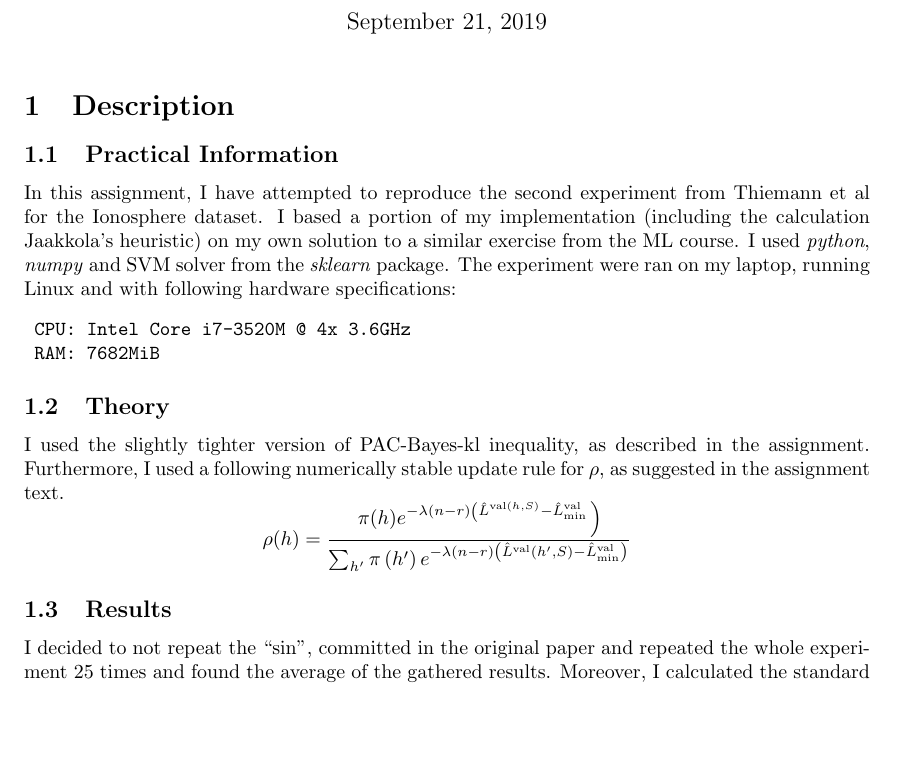
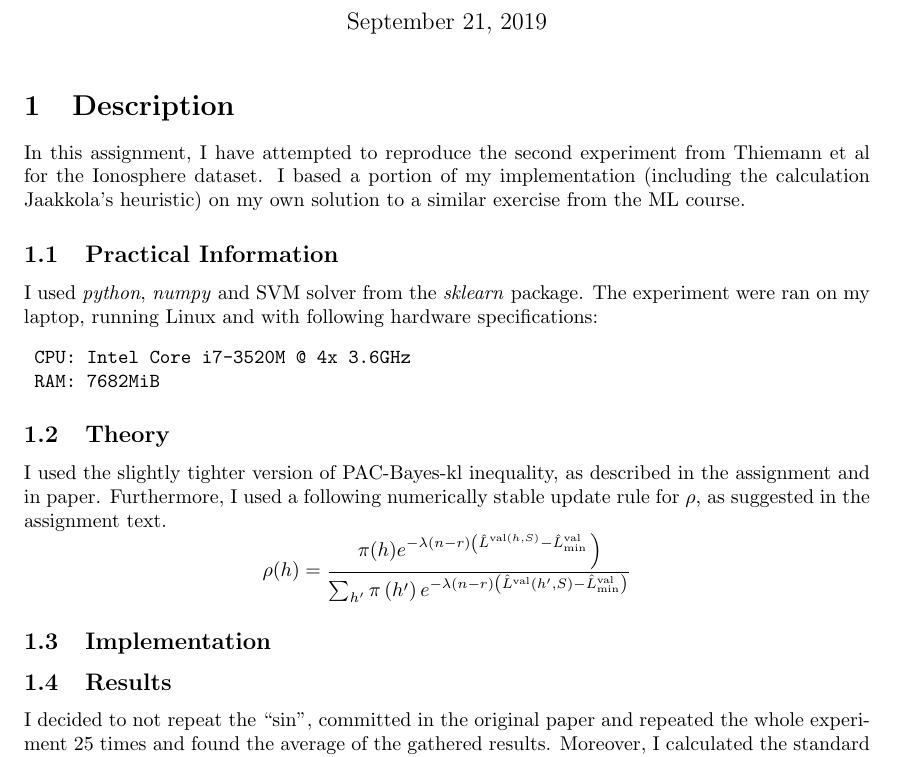
Before and after one commit to mortvest/ATML, a LaTeX problem sheet (assignment3/dmitry_serykh.tex): part of page 1 of 2, cut so that both start at the same text, the shorter picture padded with empty space. Compiled offline with pdfLaTeX.

Commit message:
more repport, only missing the implementation section

```diff
--- a/assignment3/dmitry_serykh.tex
+++ b/assignment3/dmitry_serykh.tex
@@ -45,11 +45,12 @@
 \begin{document}
 \maketitle
 \section{Description}
-\subsection{Practical Information}
 In this assignment, I have attempted to reproduce the second experiment from
 Thiemann et al for the Ionosphere dataset. I based a portion of my implementation
 (including the calculation Jaakkola's heuristic) on my own solution to a similar
-exercise from the ML course. I used \emph{python}, \emph{numpy} and SVM solver
+exercise from the ML course.
+\subsection{Practical Information}
+I used \emph{python}, \emph{numpy} and SVM solver
 from the \emph{sklearn} package. The experiment were ran on my laptop, running
 Linux and with following hardware specifications:
 \begin{verbatim}
@@ -59,12 +60,14 @@ Linux and with following hardware specifications:
 
 \subsection{Theory}
 I used the slightly tighter version of PAC-Bayes-kl inequality, as described in
-the assignment. Furthermore, I used a following numerically stable update rule for $\rho$,
-as suggested in the assignment text.
+the assignment and in paper. Furthermore, I used a following numerically stable
+update rule for $\rho$, as suggested in the assignment text.
 \[
 \rho(h) =
 \frac{\left.\pi(h) e^{-\lambda(n-r)\left(\hat{L}^{\mathrm{val}(h, S)}-\hat{L}_{\mathrm{min}}^{\mathrm{val}}\right.}\right)}{\sum_{h^{\prime}} \pi\left(h^{\prime}\right) e^{-\lambda(n-r)\left(\hat{L}^{\mathrm{val}}\left(h^{\prime}, S\right)-\hat{L}_{\mathrm{min}}^{\mathrm{val}}\right)}}
 \]
+
+\subsection{Implementation}
 
 \subsection{Results}
 I decided to not repeat the ``sin'', committed in the original paper and
```
